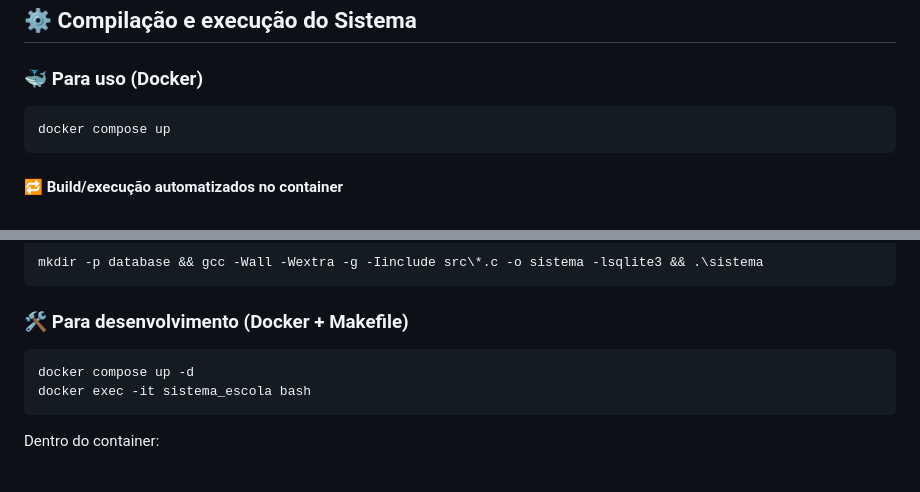
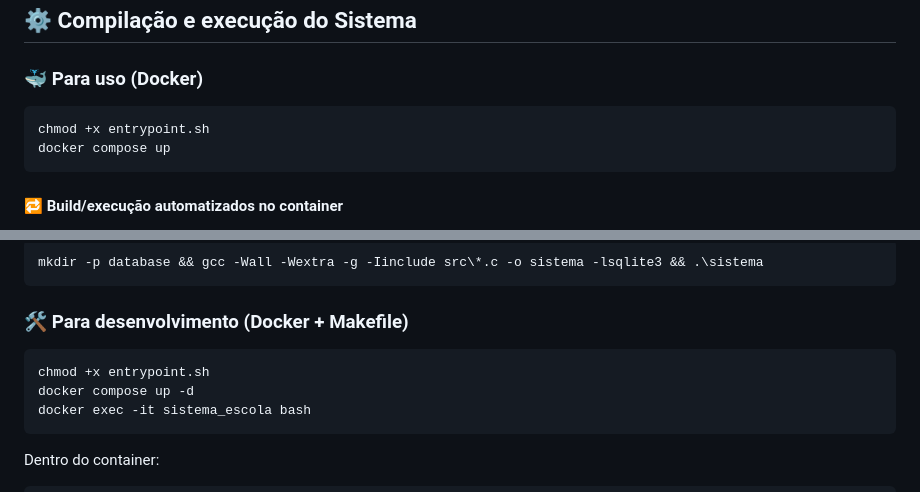
Before and after one commit to valdirluz-dev/sistema-colegio-c, a Markdown page: README.md, 2 parts joined by grey strips. Rendered like a GitHub page.

Commit message:
ajustes finais no README

````diff
--- a/README.md
+++ b/README.md
@@ -111,6 +111,7 @@ O projeto foi refatorado para um padrão mais robusto de execução em terminal:
 ### 🐳 Para uso (Docker)
 
 ```bash
+chmod +x entrypoint.sh
 docker compose up
 ```
 
@@ -143,6 +144,7 @@ mkdir -p database && gcc -Wall -Wextra -g -Iinclude src\*.c -o sistema -lsqlite3
 ### 🛠️ Para desenvolvimento (Docker + Makefile)
 
 ```bash
+chmod +x entrypoint.sh
 docker compose up -d
 docker exec -it sistema_escola bash
 ```
````
